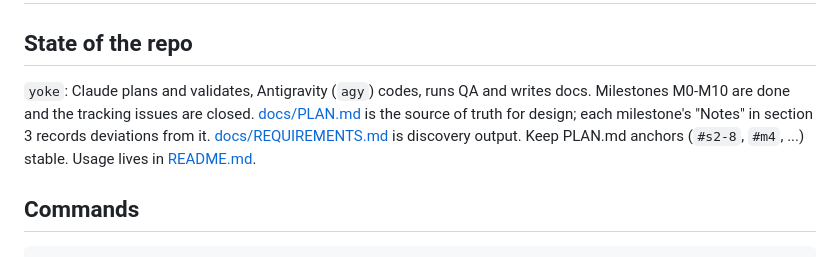
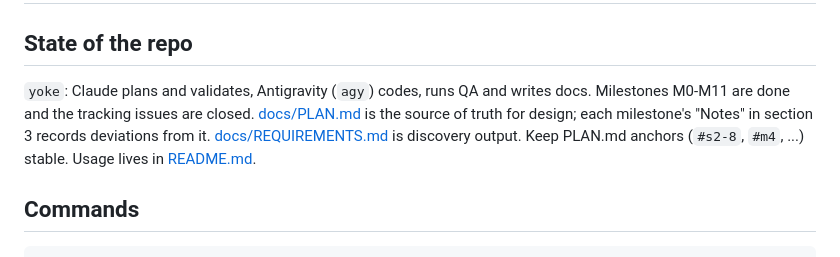
Before and after one commit to bharath-gp/agents-yoke, a Markdown page: CLAUDE.md, the part around the change. Rendered like a GitHub page.

```diff
--- a/CLAUDE.md
+++ b/CLAUDE.md
@@ -2,7 +2,7 @@
 
 ## State of the repo
 
-`yoke`: Claude plans and validates, Antigravity (`agy`) codes, runs QA and writes docs. Milestones M0-M10 are done and the tracking issues are closed. [docs/PLAN.md](docs/PLAN.md) is the source of truth for design; each milestone's "Notes" in section 3 records deviations from it. [docs/REQUIREMENTS.md](docs/REQUIREMENTS.md) is discovery output. Keep PLAN.md anchors (`#s2-8`, `#m4`, ...) stable. Usage lives in [README.md](README.md).
+`yoke`: Claude plans and validates, Antigravity (`agy`) codes, runs QA and writes docs. Milestones M0-M11 are done and the tracking issues are closed. [docs/PLAN.md](docs/PLAN.md) is the source of truth for design; each milestone's "Notes" in section 3 records deviations from it. [docs/REQUIREMENTS.md](docs/REQUIREMENTS.md) is discovery output. Keep PLAN.md anchors (`#s2-8`, `#m4`, ...) stable. Usage lives in [README.md](README.md).
 
 ## Commands
 
```
Also changed, not shown: docs/PLAN.md (+9 -0 lines).
